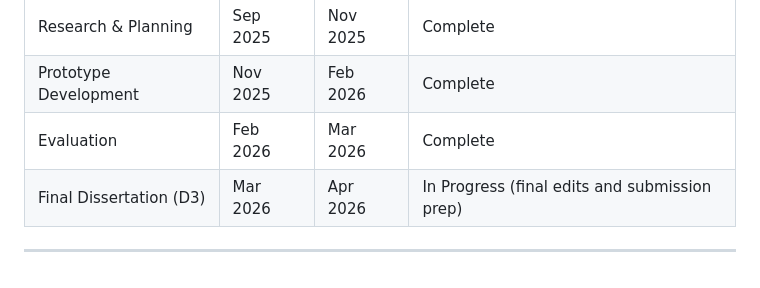
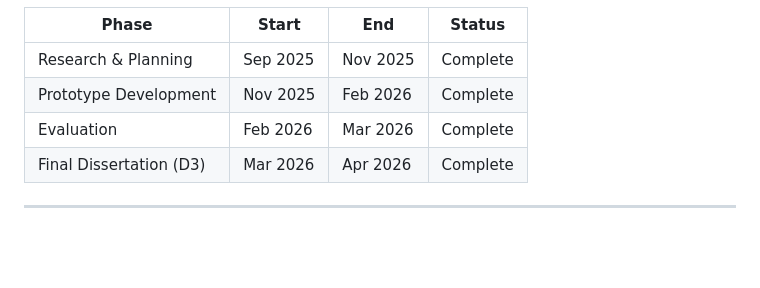
Before and after one commit to Ninacio/WaveID, a Markdown page: LOGBOOK.md, the part around the change. Drawn GitHub-style; blank space fills up the shorter version.

```diff
--- a/LOGBOOK.md
+++ b/LOGBOOK.md
@@ -349,6 +349,6 @@ SUBMIT!!!
 | Research & Planning | Sep 2025 | Nov 2025 | Complete |
 | Prototype Development | Nov 2025 | Feb 2026 | Complete |
 | Evaluation | Feb 2026 | Mar 2026 | Complete |
-| Final Dissertation (D3) | Mar 2026 | Apr 2026 | In Progress (final edits and submission prep) |
+| Final Dissertation (D3) | Mar 2026 | Apr 2026 | Complete |
 
 ---
```
